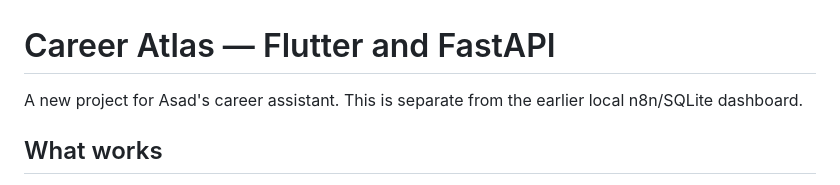
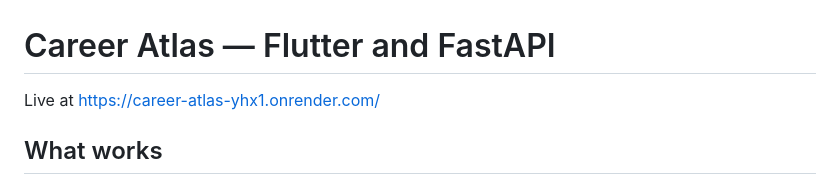
Before and after one commit to asadh-74/AI-Career, a Markdown page: README.md, the part around the change. Drawn GitHub-style.

Commit message:
Revise README with live project link
Updated project description and added live link.

```diff
--- a/README.md
+++ b/README.md
@@ -1,6 +1,6 @@
 # Career Atlas — Flutter and FastAPI
 
-A new project for Asad's career assistant. This is separate from the earlier local n8n/SQLite dashboard.
+Live at https://career-atlas-yhx1.onrender.com/
 
 ## What works
 
```
